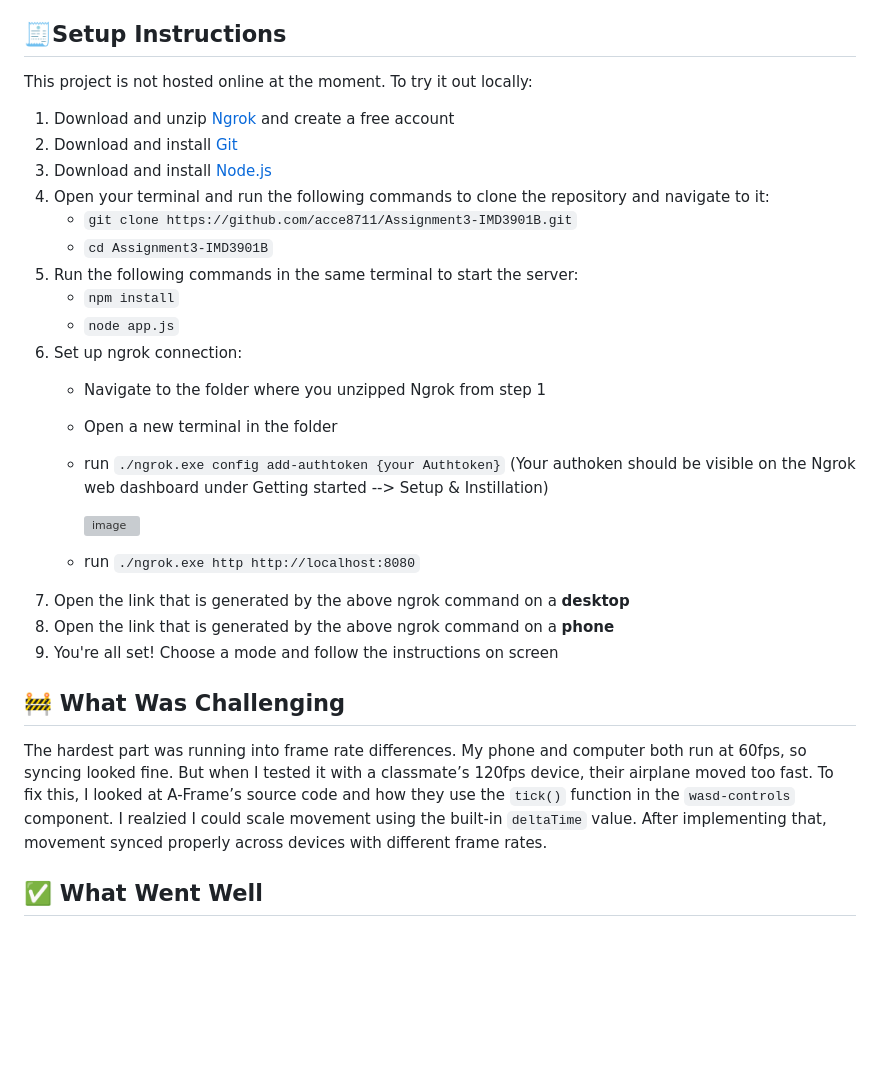
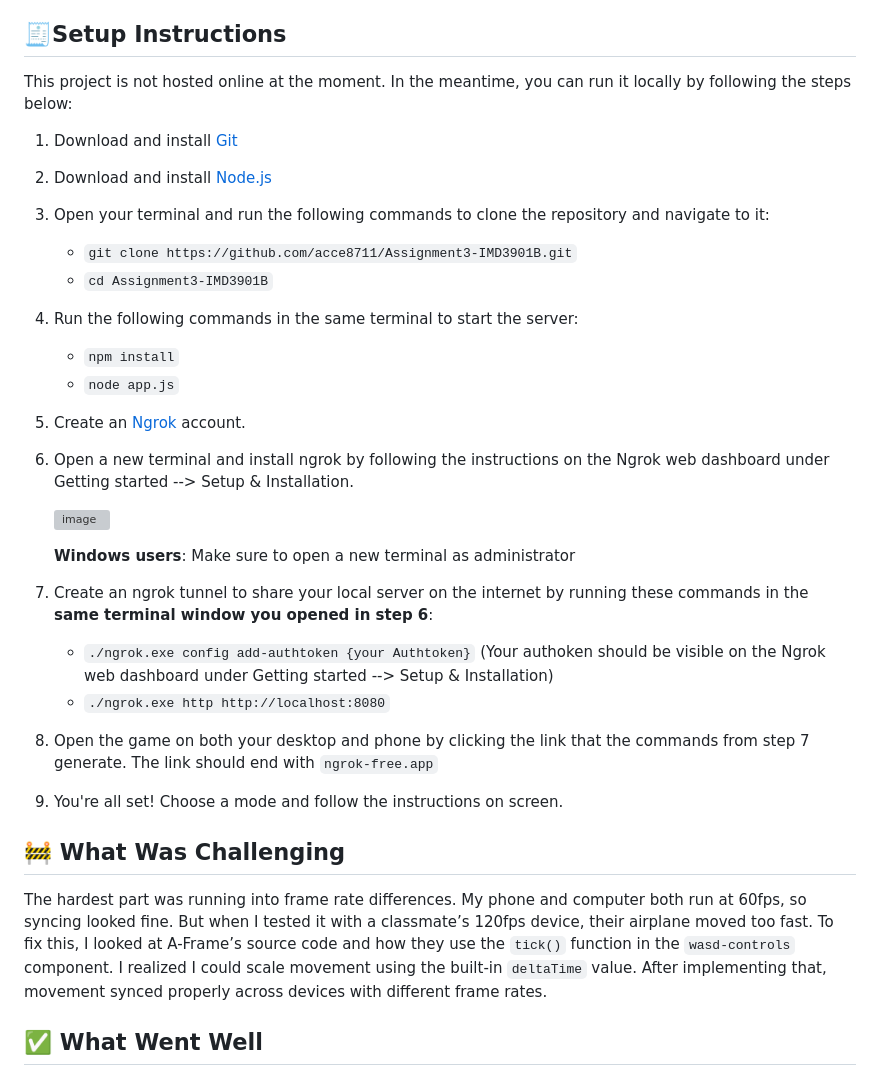
Before and after one commit to acce8711/Paper-Plane-Adventures, a Markdown page: README.md, the part around the change. GitHub-like rendering; blank space fills up the shorter version; grey boxes are pictures that could not be loaded.

```diff
--- a/README.md
+++ b/README.md
@@ -39,31 +39,31 @@ This experience requires two players, one on mobile and one on desktop.
 
 ## 🧾Setup Instructions
 
-This project is not hosted online at the moment. To try it out locally:
+This project is not hosted online at the moment. In the meantime, you can run it locally by following the steps below:
 
-1. Download and unzip [Ngrok](https://ngrok.com/downloads/windows?tab=download) and create a free account
-2. Download and install [Git](https://git-scm.com/downloads)
-3. Download and install [Node.js](https://nodejs.org/en/download)
-4. Open your terminal and run the following commands to clone the repository and navigate to it:
+1. Download and install [Git](https://git-scm.com/downloads)
+2. Download and install [Node.js](https://nodejs.org/en/download)
+3. Open your terminal and run the following commands to clone the repository and navigate to it:
    - `git clone https://github.com/acce8711/Assignment3-IMD3901B.git`
    - `cd Assignment3-IMD3901B`
-5. Run the following commands in the same terminal to start the server:
+4. Run the following commands in the same terminal to start the server:
    - `npm install`
    - `node app.js`
-6. Set up ngrok connection:
-   - Navigate to the folder where you unzipped Ngrok from step 1
-   - Open a new terminal in the folder
-   - run `./ngrok.exe config add-authtoken {your Authtoken}` (Your authoken should be visible on the Ngrok web dashboard under Getting started --> Setup & Instillation)
+5. Create an [Ngrok](https://dashboard.ngrok.com/get-started/setup/windows) account.
+6. Open a new terminal and install ngrok by following the instructions on the Ngrok web dashboard under Getting started --> Setup & Installation.
 
-     ![image](https://github.com/user-attachments/assets/495bde99-8b49-44c5-8431-546d91d6d812)
-   - run `./ngrok.exe http http://localhost:8080`
-5. Open the link that is generated by the above ngrok command on a **desktop**
-6. Open the link that is generated by the above ngrok command on a **phone**
-7. You're all set! Choose a mode and follow the instructions on screen
+   ![image](https://github.com/user-attachments/assets/495bde99-8b49-44c5-8431-546d91d6d812)
+
+    **Windows users**: Make sure to open a new terminal as administrator
+8. Create an ngrok tunnel to share your local server on the internet by running these commands in the **same terminal window you opened in step 6**:
+   - `./ngrok.exe config add-authtoken {your Authtoken}` (Your authoken should be visible on the Ngrok web dashboard under Getting started --> Setup & Installation)
+   - `./ngrok.exe http http://localhost:8080`
+9. Open the game on both your desktop and phone by clicking the link that the commands from step 7 generate. The link should end with `ngrok-free.app`
+10. You're all set! Choose a mode and follow the instructions on screen.
 
 ## 🚧 What Was Challenging
 
-The hardest part was running into frame rate differences. My phone and computer both run at 60fps, so syncing looked fine. But when I tested it with a classmate’s 120fps device, their airplane moved too fast. To fix this, I looked at A-Frame’s source code and how they use the `tick()` function in the `wasd-controls` component. I realzied I could scale movement using the built-in `deltaTime` value. After implementing that, movement synced properly across devices with different frame rates.
+The hardest part was running into frame rate differences. My phone and computer both run at 60fps, so syncing looked fine. But when I tested it with a classmate’s 120fps device, their airplane moved too fast. To fix this, I looked at A-Frame’s source code and how they use the `tick()` function in the `wasd-controls` component. I realized I could scale movement using the built-in `deltaTime` value. After implementing that, movement synced properly across devices with different frame rates.
 
 ## ✅ What Went Well
 
```
